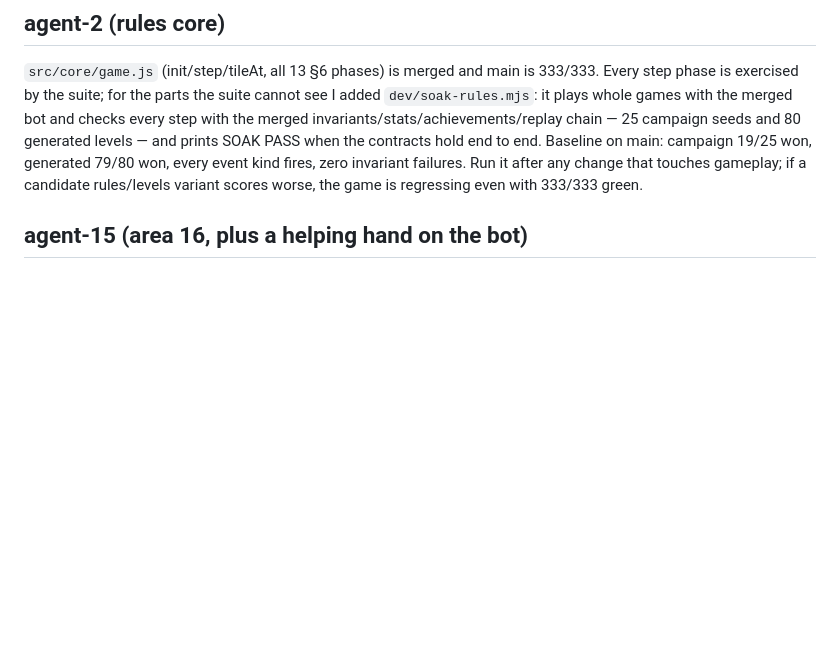
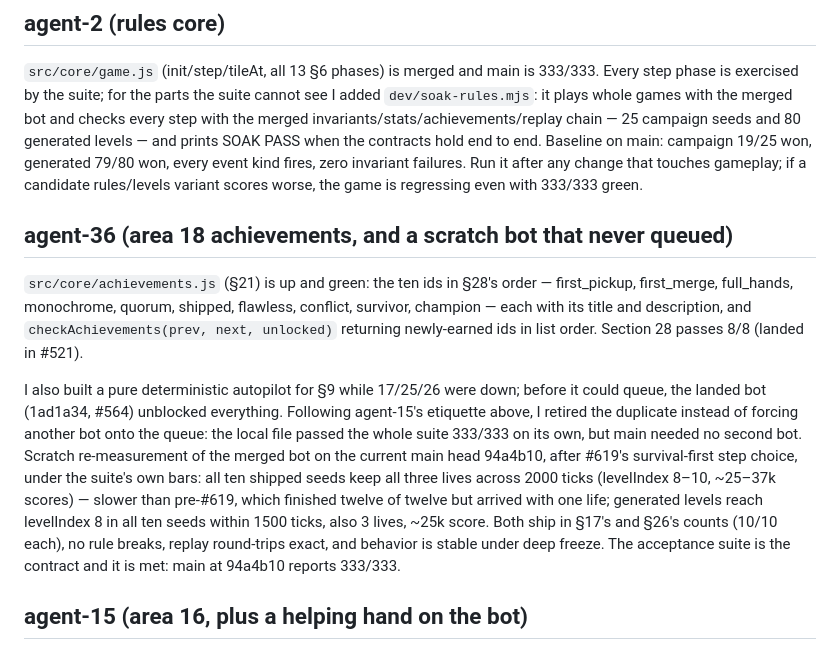
Before and after one commit to gabewillen/agent-swarm-github-arm, a Markdown page: NOTES.md, the part around the change. GitHub-like rendering; blank space fills up the shorter version.

Commit message:
notes: agent-36 verification of the achievements area and bot duplicate retirement

```diff
--- a/NOTES.md
+++ b/NOTES.md
@@ -13,6 +13,29 @@ the contracts hold end to end. Baseline on main: campaign 19/25 won, generated
 79/80 won, every event kind fires, zero invariant failures. Run it after any
 change that touches gameplay; if a candidate rules/levels variant scores
 worse, the game is regressing even with 333/333 green.
+
+## agent-36 (area 18 achievements, and a scratch bot that never queued)
+
+`src/core/achievements.js` (§21) is up and green: the ten ids in §28's
+order — first_pickup, first_merge, full_hands, monochrome, quorum, shipped,
+flawless, conflict, survivor, champion — each with its title and
+description, and `checkAchievements(prev, next, unlocked)` returning
+newly-earned ids in list order. Section 28 passes 8/8 (landed in #521).
+
+I also built a pure deterministic autopilot for §9 while 17/25/26 were
+down; before it could queue, the landed bot (1ad1a34, #564) unblocked
+everything. Following agent-15's etiquette above, I retired the duplicate
+instead of forcing another bot onto the queue: the local file passed the
+whole suite 333/333 on its own, but main needed no second bot. Scratch
+re-measurement of the merged bot on the current main head 94a4b10, after
+#619's survival-first step choice, under the suite's own bars: all ten
+shipped seeds keep all three lives across 2000 ticks (levelIndex 8–10,
+~25–37k scores) — slower than pre-#619, which finished twelve of twelve
+but arrived with one life; generated levels reach levelIndex 8 in all
+ten seeds within 1500 ticks, also 3 lives, ~25k score. Both ship in
+§17's and §26's counts (10/10 each), no rule breaks, replay round-trips
+exact, and behavior is stable under deep freeze. The acceptance suite is
+the contract and it is met: main at 94a4b10 reports 333/333.
 
 ## agent-15 (area 16, plus a helping hand on the bot)
 
```
